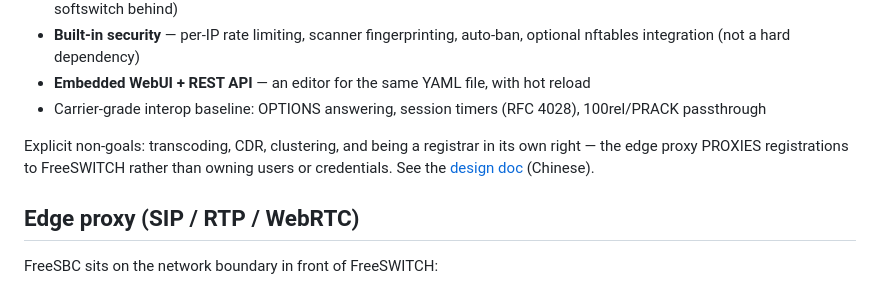
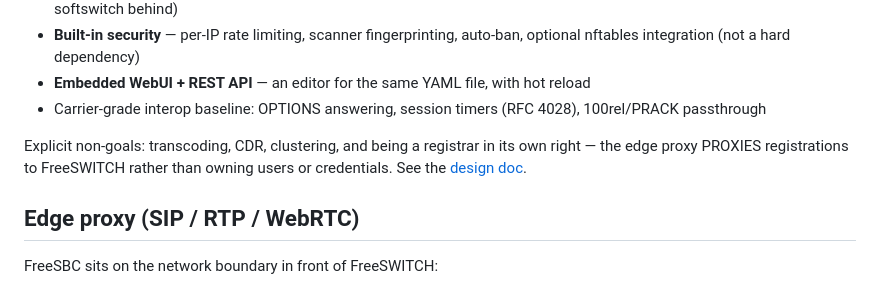
Before and after one commit to rasonyang/freesbc, a Markdown page: README.md, the part around the change. Rendered like a GitHub page.

Commit message:
docs: drop stale (Chinese) label from design doc link
Claude-Session: https://claude.ai/code/session_01KPMo76uKisnhgVajFuHonc

```diff
--- a/README.md
+++ b/README.md
@@ -32,7 +32,7 @@ Deploying a traditional SBC stack (FreeSWITCH + Redis + Python + Lua + nftables
 
 Explicit non-goals: transcoding, CDR, clustering, and being a registrar in
 its own right — the edge proxy PROXIES registrations to FreeSWITCH rather
-than owning users or credentials. See the [design doc](freesbc-allinone-design.md) (Chinese).
+than owning users or credentials. See the [design doc](freesbc-allinone-design.md).
 
 ## Edge proxy (SIP / RTP / WebRTC)
 
```
